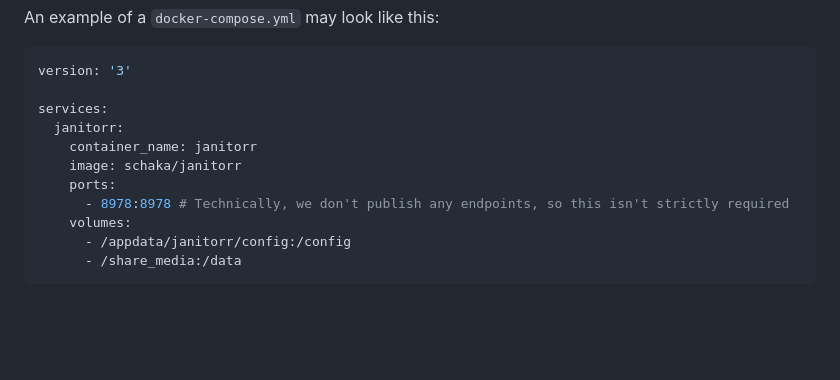
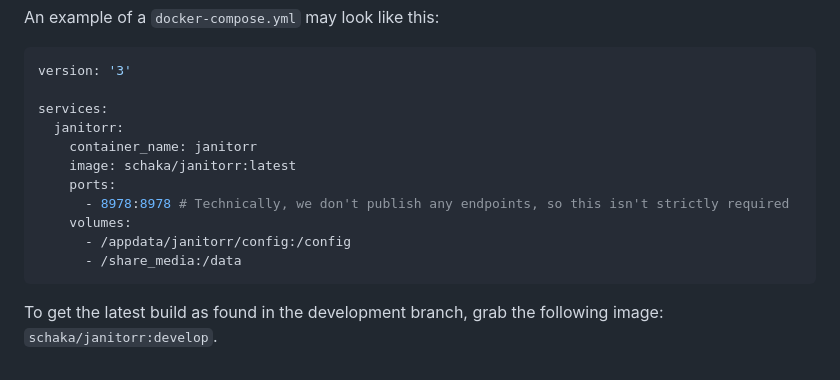
Before and after one commit to Schaka/janitorr, a Markdown page: README.md, the part around the change. Drawn GitHub-style; blank space fills up the shorter version.

Commit message:
[Readme] Adjust docs for automatic develop builds

````diff
--- a/README.md
+++ b/README.md
@@ -74,10 +74,12 @@ version: '3'
 services:
   janitorr:
     container_name: janitorr
-    image: schaka/janitorr
+    image: schaka/janitorr:latest
     ports:
       - 8978:8978 # Technically, we don't publish any endpoints, so this isn't strictly required
     volumes:
       - /appdata/janitorr/config:/config
       - /share_media:/data
 ```
+
+To get the latest build as found in the development branch, grab the following image: `schaka/janitorr:develop`.
````
